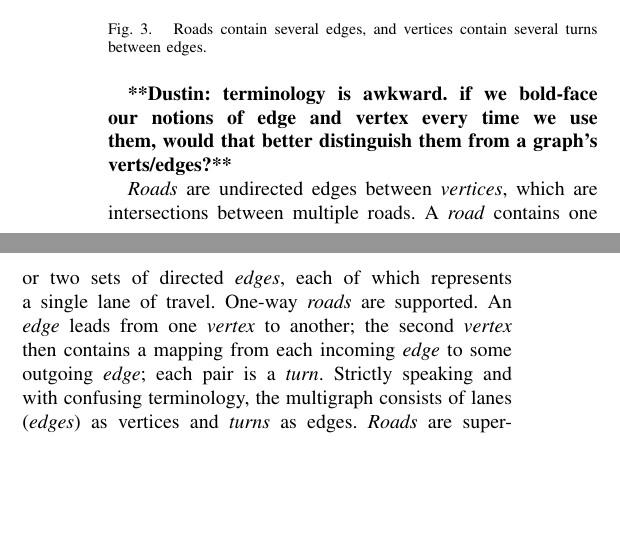
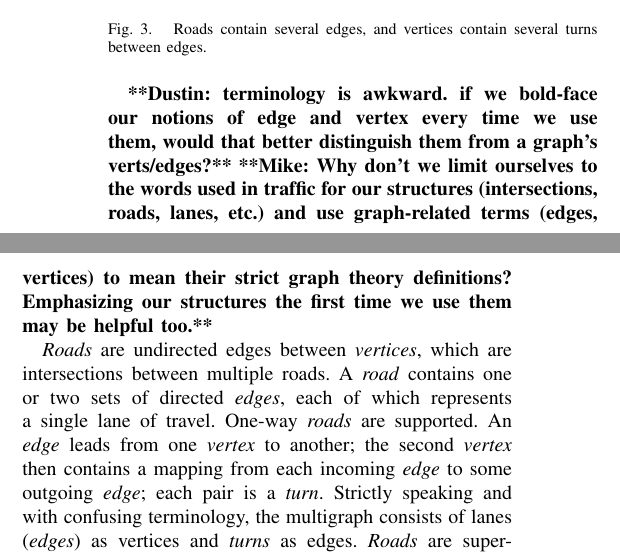
Before and after one commit to ovunctuzel/road-rage, a LaTeX paper (papers/itsc_2012/root.tex): two parts of the columns of page 3 of 7, joined at a grey line, cut so that both start at the same text, the shorter picture padded with empty space. Compiled offline with pdfLaTeX.

Commit message:
Minor revisions and my comments

```diff
--- a/papers/itsc_2012/root.tex
+++ b/papers/itsc_2012/root.tex
@@ -29,8 +29,7 @@ a General Traffic Simulation Framework
         Department of Computer Science\\
         The University of Texas at Austin\\
         Austin, TX 78712\\
-        % TODO mike, what's your utcs unixname?
-        {\tt \small\{dcarlino,msdepinet,piyushk,pstone\}@cs.utexas.edu}}
+        {\tt \small\{dcarlino,msd775,piyushk,pstone\}@cs.utexas.edu}}
 
 \long\def\commentp#1{{\bf **Peter: #1**}}
 \long\def\commentpk#1{{\bf **Piyush: #1**}}
@@ -175,6 +174,10 @@ the next.
 \commentd{terminology is awkward. if we bold-face our notions of edge and vertex
 every time we use them, would that better distinguish them from a graph's
 verts/edges?}
+\commentm{Why don't we limit ourselves to the words used in traffic for our
+structures (intersections, roads, lanes, etc.) and use graph-related terms
+(edges, vertices) to mean their strict graph theory definitions?  Emphasizing
+our structures the first time we use them may be helpful too.}
 
 \emph{Roads} are undirected edges between \emph{vertices}, which are
 intersections between multiple roads. A \emph{road} contains one or two sets of
```
Also changed, not shown: papers/itsc_2012/root.tex (2 more changed lines).
